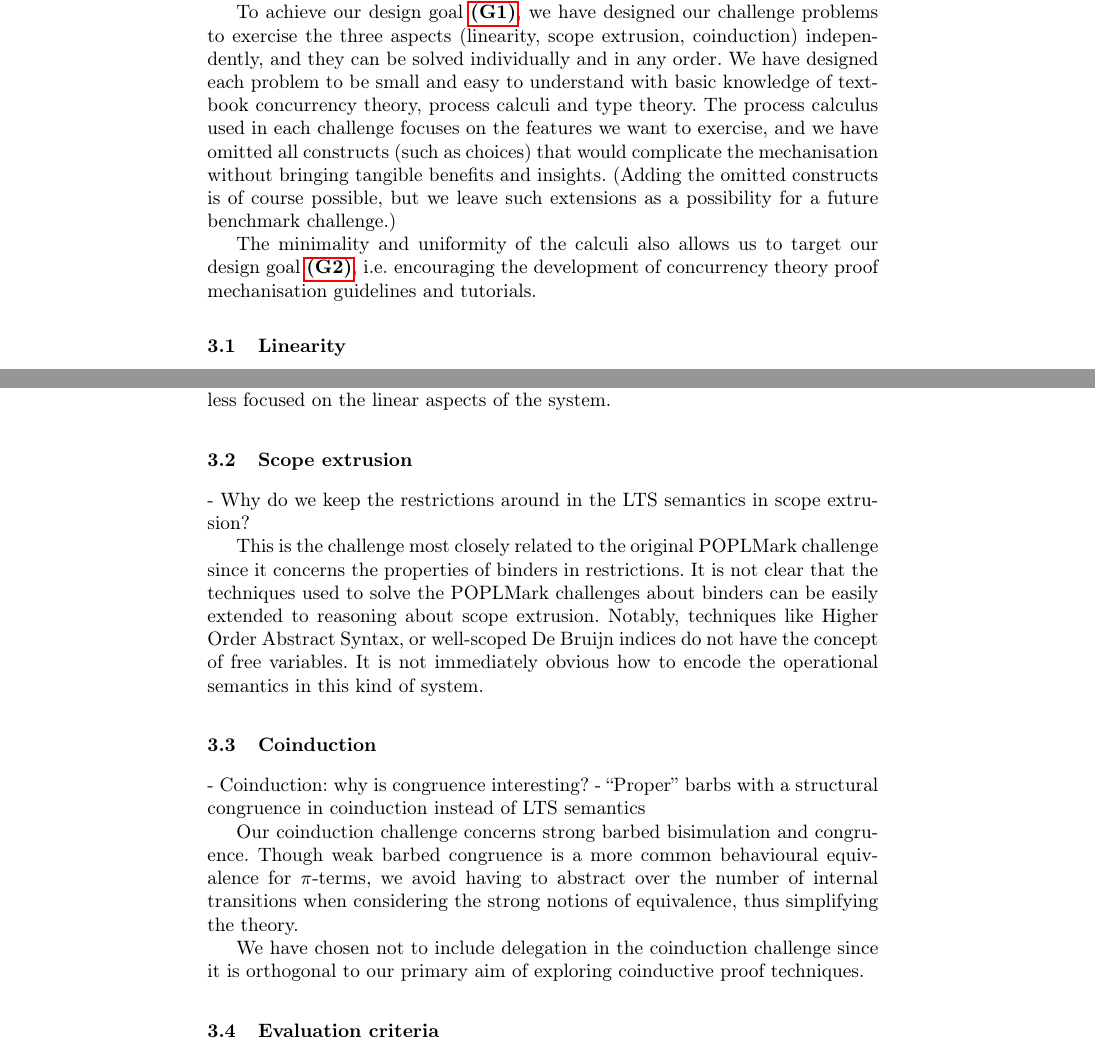
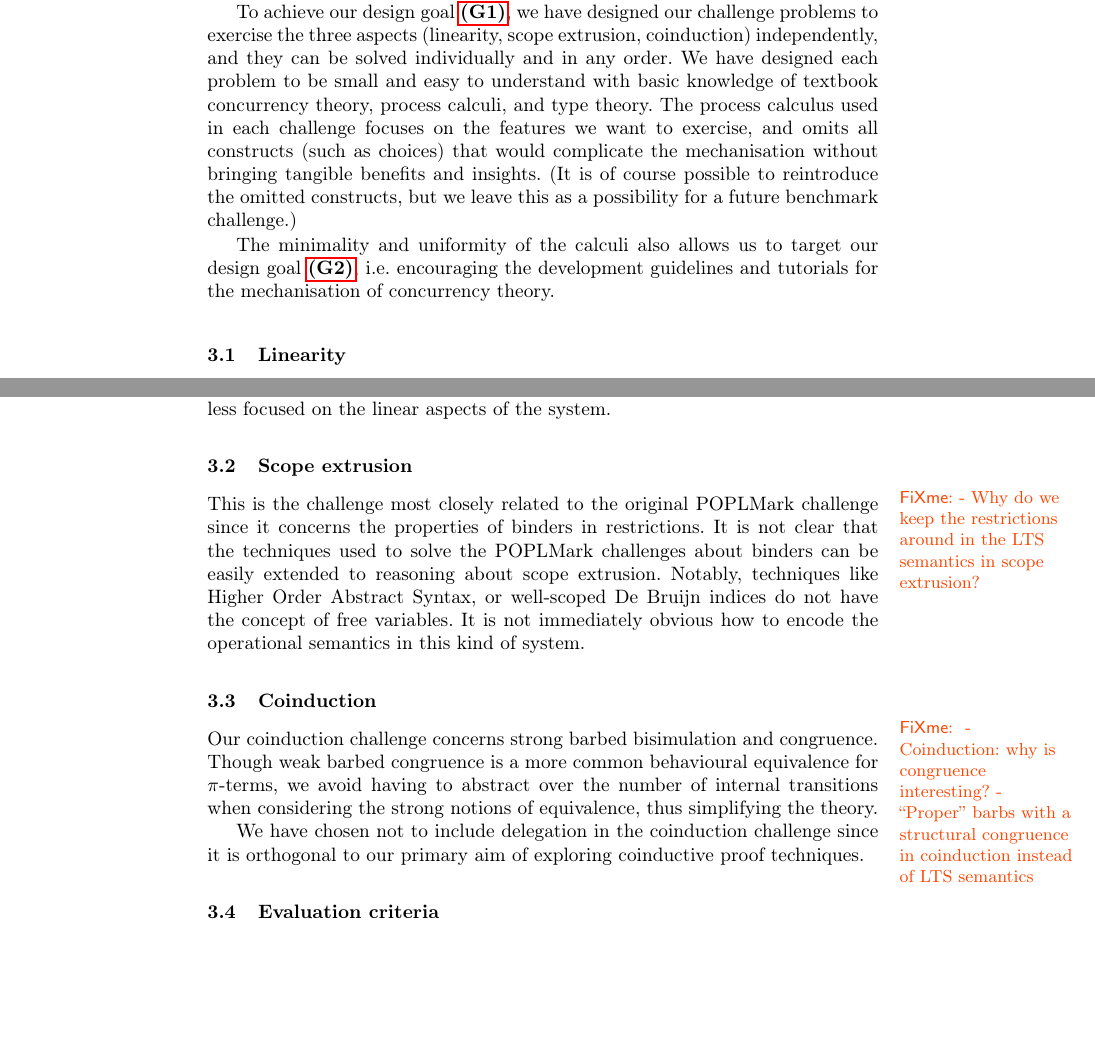
Before and after one commit to concurrentbenchmark/concurrentbenchmark, a LaTeX paper (paper/paper.tex): two parts of pages 4 and 5 of 19, joined at a grey line, cut so that both start at the same text, the shorter picture padded with empty space. Compiled offline with pdfLaTeX.

Commit message:
Add citations + move some TODOs into FIXMEs

```diff
--- a/paper/paper.tex
+++ b/paper/paper.tex
@@ -207,15 +208,15 @@ and results that involve interesting proof techniques that may be reused in furt
 
 To achieve our design goal \ref{item:goal-comperison-accessibility},
 we have designed our challenge problems to exercise the three aspects (linearity, scope extrusion, coinduction) independently, and they can be solved individually and in any order.
-We have designed each problem to be small and easy to understand with basic knowledge of textbook concurrency theory, process calculi and type theory.  The process calculus used in each challenge
-focuses on the features we want to exercise, and we have omitted all constructs
+We have designed each problem to be small and easy to understand with basic knowledge of textbook concurrency theory, process calculi, and type theory.  The process calculus used in each challenge
+focuses on the features we want to exercise, and omits all constructs
 (such as choices) that would complicate the mechanisation without bringing tangible
-benefits and insights.  (Adding the omitted constructs is of course possible, but we leave
-such extensions as a possibility for a future benchmark challenge.)
+benefits and insights.  (It is of course possible to reintroduce the omitted
+constructs, but we leave this as a possibility for a future benchmark challenge.)
 
-The minimality and uniformity of the calculi also allows us to target our
-design goal \ref{item:goal-tutorials}, i.e.~encouraging the development of
-concurrency theory proof mechanisation guidelines and tutorials.
+The minimality and uniformity of the calculi also allows us to target our design
+goal \ref{item:goal-tutorials}, i.e.~encouraging the development guidelines and
+tutorials for the mechanisation of concurrency theory.
 
 % While our challenges require reasoning about binders, which was the main topic of the original POPLMark, they also require other techniques.
 % Our challenges also require reasoning about logical relations which goes above the reasoning involved in POPLMark Reloaded.
@@ -250,7 +253,9 @@ the challenge problem more difficult and less focused on the linear
 aspects of the system.
 
 \subsection{Scope extrusion}
+\fxerror{%
 - Why do we keep the restrictions around in the LTS semantics in scope extrusion?
+}
 
 This is the challenge most closely related to the original POPLMark
 challenge since it concerns the properties of binders in restrictions.
```
Also changed, not shown: paper/paper.tex (7 more changed lines).
